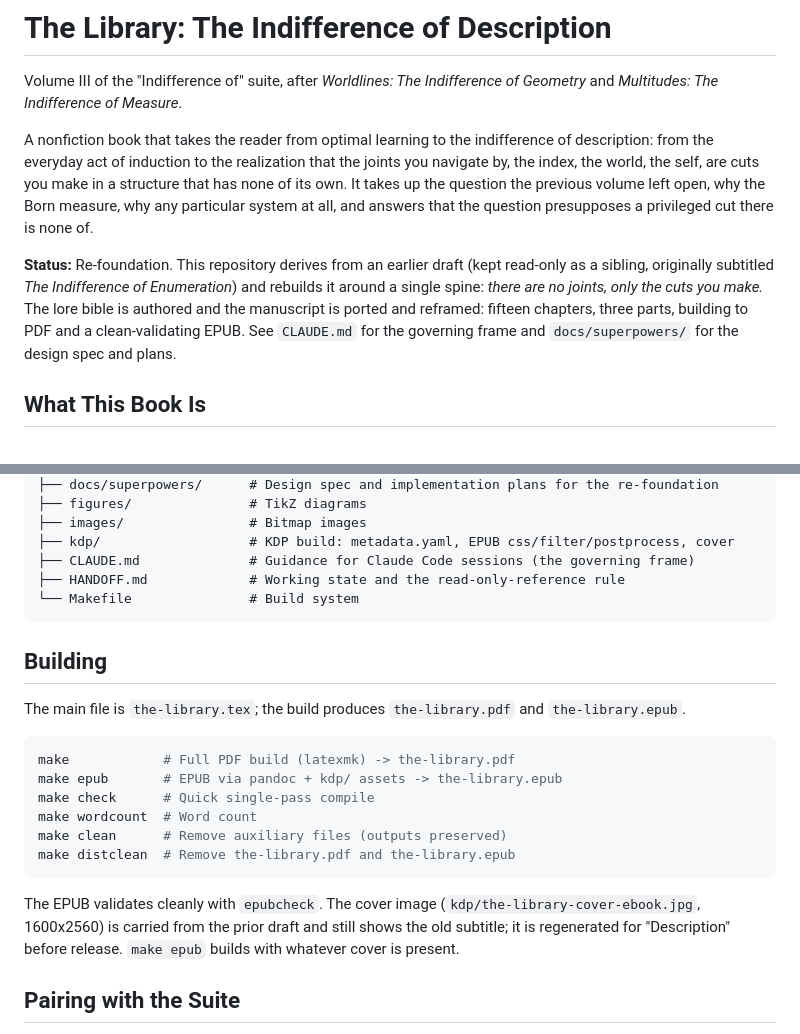
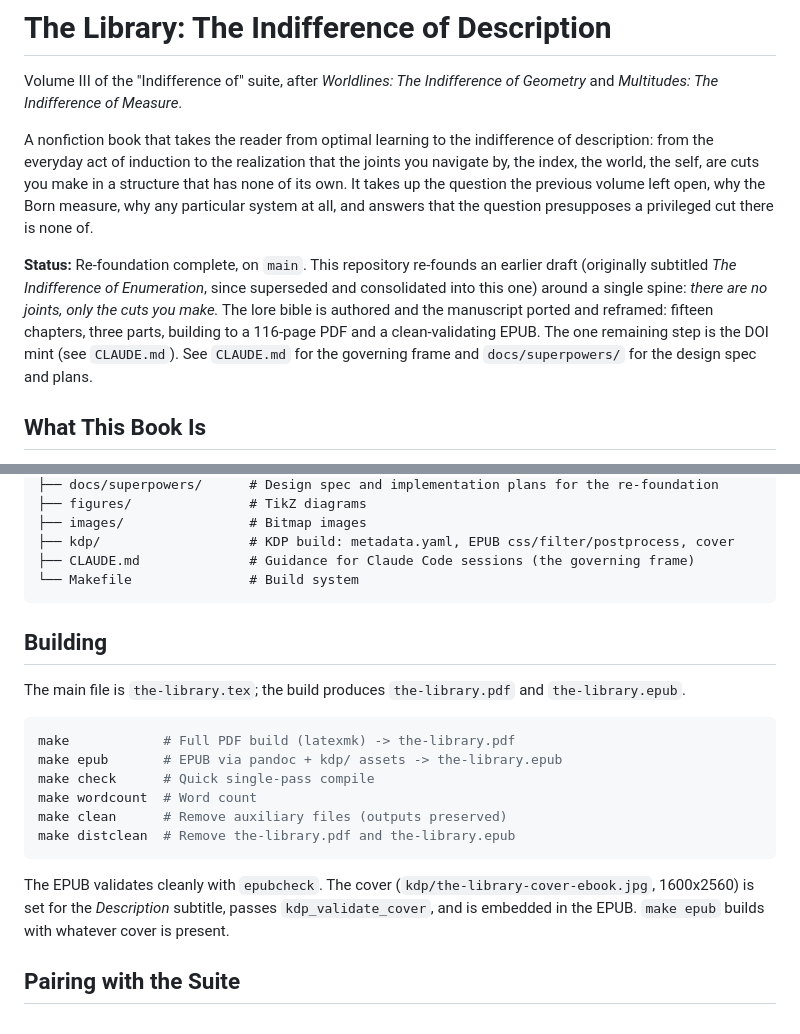
Before and after one commit to queelius/the-library-description, a Markdown page: README.md, 2 parts joined by grey strips. Drawn GitHub-style.

````diff
--- a/README.md
+++ b/README.md
@@ -4,7 +4,7 @@ Volume III of the "Indifference of" suite, after *Worldlines: The Indifference o
 
 A nonfiction book that takes the reader from optimal learning to the indifference of description: from the everyday act of induction to the realization that the joints you navigate by, the index, the world, the self, are cuts you make in a structure that has none of its own. It takes up the question the previous volume left open, why the Born measure, why any particular system at all, and answers that the question presupposes a privileged cut there is none of.
 
-**Status:** Re-foundation. This repository derives from an earlier draft (kept read-only as a sibling, originally subtitled *The Indifference of Enumeration*) and rebuilds it around a single spine: *there are no joints, only the cuts you make.* The lore bible is authored and the manuscript is ported and reframed: fifteen chapters, three parts, building to PDF and a clean-validating EPUB. See `CLAUDE.md` for the governing frame and `docs/superpowers/` for the design spec and plans.
+**Status:** Re-foundation complete, on `main`. This repository re-founds an earlier draft (originally subtitled *The Indifference of Enumeration*, since superseded and consolidated into this one) around a single spine: *there are no joints, only the cuts you make.* The lore bible is authored and the manuscript ported and reframed: fifteen chapters, three parts, building to a 116-page PDF and a clean-validating EPUB. The one remaining step is the DOI mint (see `CLAUDE.md`). See `CLAUDE.md` for the governing frame and `docs/superpowers/` for the design spec and plans.
 
 ## What This Book Is
 
@@ -62,7 +62,6 @@ the-library-description/
 ├── images/                # Bitmap images
 ├── kdp/                   # KDP build: metadata.yaml, EPUB css/filter/postprocess, cover
 ├── CLAUDE.md              # Guidance for Claude Code sessions (the governing frame)
-├── HANDOFF.md             # Working state and the read-only-reference rule
 └── Makefile               # Build system
 ```
 
@@ -79,7 +78,7 @@ make clean      # Remove auxiliary files (outputs preserved)
 make distclean  # Remove the-library.pdf and the-library.epub
 ```
 
-The EPUB validates cleanly with `epubcheck`. The cover image (`kdp/the-library-cover-ebook.jpg`, 1600x2560) is carried from the prior draft and still shows the old subtitle; it is regenerated for "Description" before release. `make epub` builds with whatever cover is present.
+The EPUB validates cleanly with `epubcheck`. The cover (`kdp/the-library-cover-ebook.jpg`, 1600x2560) is set for the *Description* subtitle, passes `kdp_validate_cover`, and is embedded in the EPUB. `make epub` builds with whatever cover is present.
 
 ## Pairing with the Suite
 
````
Also changed, not shown: CLAUDE.md (+24 -19 lines), HANDOFF.md (deleted, +0 -83 lines).
